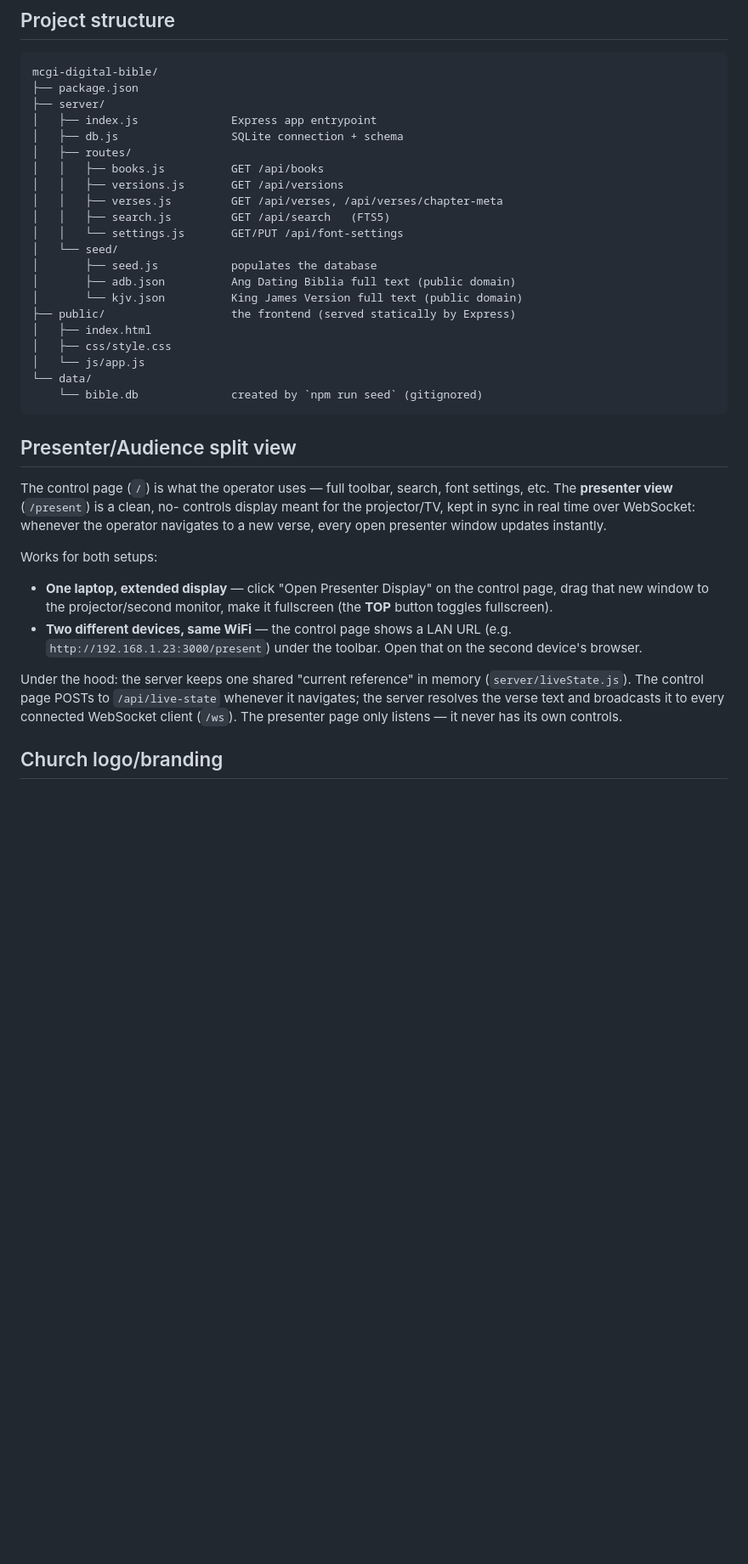
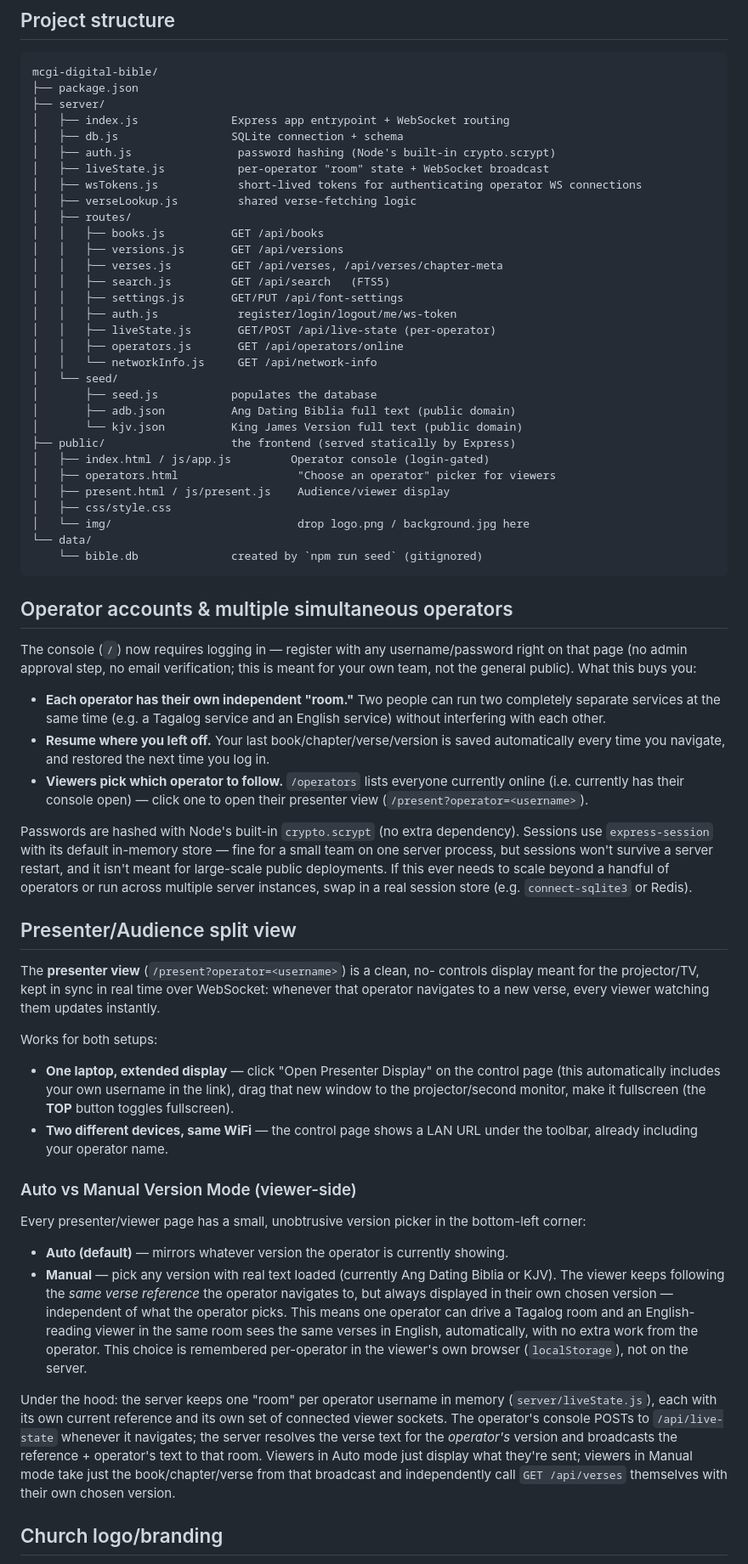
Before and after one commit to jockextreme/MCGI-Digital-Bible, a Markdown page: README.md, the part around one of its changes. Shown at 85% size. Rendered like a GitHub page; blank space fills up the shorter version.

````diff
--- a/README.md
+++ b/README.md
@@ -49,47 +49,100 @@ npm run dev
 mcgi-digital-bible/
 ├── package.json
 ├── server/
-│   ├── index.js              Express app entrypoint
+│   ├── index.js              Express app entrypoint + WebSocket routing
 │   ├── db.js                 SQLite connection + schema
+│   ├── auth.js                password hashing (Node's built-in crypto.scrypt)
+│   ├── liveState.js           per-operator "room" state + WebSocket broadcast
+│   ├── wsTokens.js            short-lived tokens for authenticating operator WS connections
+│   ├── verseLookup.js         shared verse-fetching logic
 │   ├── routes/
 │   │   ├── books.js          GET /api/books
 │   │   ├── versions.js       GET /api/versions
 │   │   ├── verses.js         GET /api/verses, /api/verses/chapter-meta
 │   │   ├── search.js         GET /api/search   (FTS5)
-│   │   └── settings.js       GET/PUT /api/font-settings
+│   │   ├── settings.js       GET/PUT /api/font-settings
+│   │   ├── auth.js            register/login/logout/me/ws-token
+│   │   ├── liveState.js       GET/POST /api/live-state (per-operator)
+│   │   ├── operators.js       GET /api/operators/online
+│   │   └── networkInfo.js     GET /api/network-info
 │   └── seed/
 │       ├── seed.js           populates the database
 │       ├── adb.json          Ang Dating Biblia full text (public domain)
 │       └── kjv.json          King James Version full text (public domain)
 ├── public/                   the frontend (served statically by Express)
-│   ├── index.html
+│   ├── index.html / js/app.js         Operator console (login-gated)
+│   ├── operators.html                  "Choose an operator" picker for viewers
+│   ├── present.html / js/present.js    Audience/viewer display
 │   ├── css/style.css
-│   └── js/app.js
+│   └── img/                            drop logo.png / background.jpg here
 └── data/
     └── bible.db              created by `npm run seed` (gitignored)
 ```
 
+## Operator accounts & multiple simultaneous operators
+
+The console (`/`) now requires logging in — register with any
+username/password right on that page (no admin approval step, no email
+verification; this is meant for your own team, not the general public). What
+this buys you:
+
+- **Each operator has their own independent "room."** Two people can run
+  two completely separate services at the same time (e.g. a Tagalog service
+  and an English service) without interfering with each other.
+- **Resume where you left off.** Your last book/chapter/verse/version is
+  saved automatically every time you navigate, and restored the next time
+  you log in.
+- **Viewers pick which operator to follow.** `/operators` lists everyone
+  currently online (i.e. currently has their console open) — click one to
+  open their presenter view (`/present?operator=<username>`).
+
+Passwords are hashed with Node's built-in `crypto.scrypt` (no extra
+dependency). Sessions use `express-session` with its default in-memory
+store — fine for a small team on one server process, but sessions won't
+survive a server restart, and it isn't meant for large-scale public
+deployments. If this ever needs to scale beyond a handful of operators or
+run across multiple server instances, swap in a real session store (e.g.
+`connect-sqlite3` or Redis).
+
 ## Presenter/Audience split view
 
-The control page (`/`) is what the operator uses — full toolbar, search,
-font settings, etc. The **presenter view** (`/present`) is a clean, no-
+The **presenter view** (`/present?operator=<username>`) is a clean, no-
 controls display meant for the projector/TV, kept in sync in real time over
-WebSocket: whenever the operator navigates to a new verse, every open
-presenter window updates instantly.
+WebSocket: whenever that operator navigates to a new verse, every viewer
+watching them updates instantly.
 
 Works for both setups:
 - **One laptop, extended display** — click "Open Presenter Display" on the
-  control page, drag that new window to the projector/second monitor, make
-  it fullscreen (the **TOP** button toggles fullscreen).
+  control page (this automatically includes your own username in the
+  link), drag that new window to the projector/second monitor, make it
+  fullscreen (the **TOP** button toggles fullscreen).
 - **Two different devices, same WiFi** — the control page shows a LAN URL
-  (e.g. `http://192.168.1.23:3000/present`) under the toolbar. Open that on
-  the second device's browser.
+  under the toolbar, already including your operator name.
 
-Under the hood: the server keeps one shared "current reference" in memory
-(`server/liveState.js`). The control page POSTs to `/api/live-state`
-whenever it navigates; the server resolves the verse text and broadcasts it
-to every connected WebSocket client (`/ws`). The presenter page only
-listens — it never has its own controls.
+### Auto vs Manual Version Mode (viewer-side)
+
+Every presenter/viewer page has a small, unobtrusive version picker in the
+bottom-left corner:
+- **Auto (default)** — mirrors whatever version the operator is currently
+  showing.
+- **Manual** — pick any version with real text loaded (currently Ang Dating
+  Biblia or KJV). The viewer keeps following the *same verse reference* the
+  operator navigates to, but always displayed in their own chosen version —
+  independent of what the operator picks. This means one operator can drive
+  a Tagalog room and an English-reading viewer in the same room sees the
+  same verses in English, automatically, with no extra work from the
+  operator. This choice is remembered per-operator in the viewer's own
+  browser (`localStorage`), not on the server.
+
+Under the hood: the server keeps one "room" per operator username in memory
+(`server/liveState.js`), each with its own current reference and its own set
+of connected viewer sockets. The operator's console POSTs to
+`/api/live-state` whenever it navigates; the server resolves the verse text
+for the *operator's* version and broadcasts the reference + operator's text
+to that room. Viewers in Auto mode just display what they're sent; viewers
+in Manual mode take just the book/chapter/verse from that broadcast and
+independently call `GET /api/verses` themselves with their own chosen
+version.
 
 ## Church logo/branding
 
````
Also changed, not shown: other parts of README.md (+20 -5 lines).
